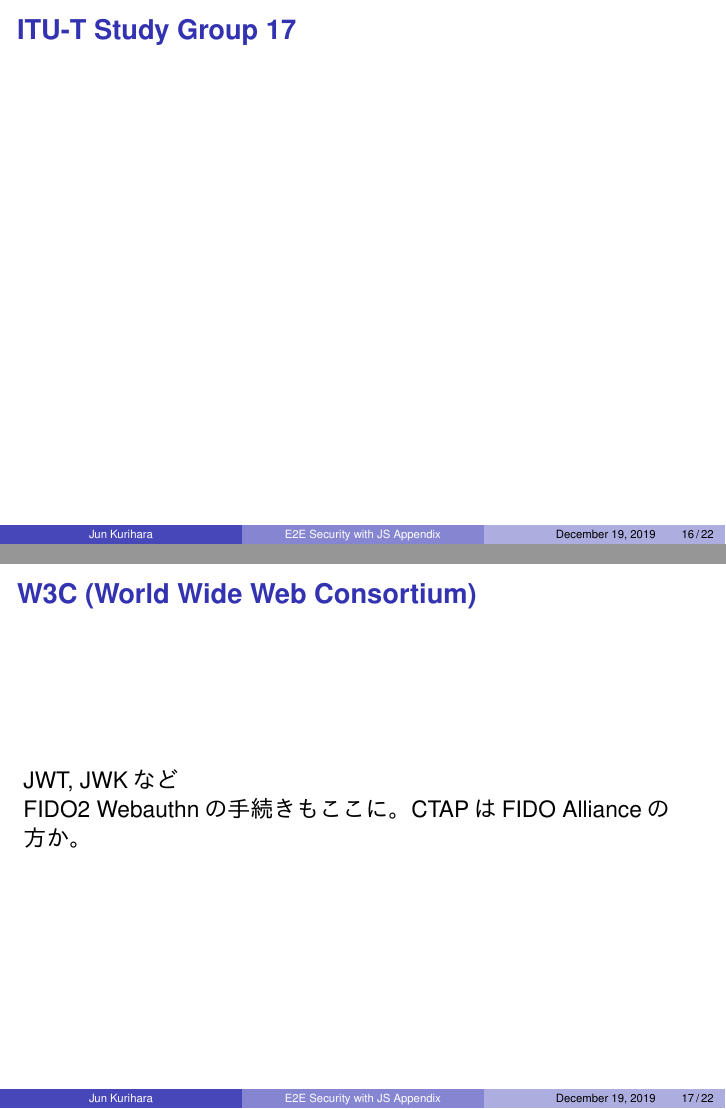
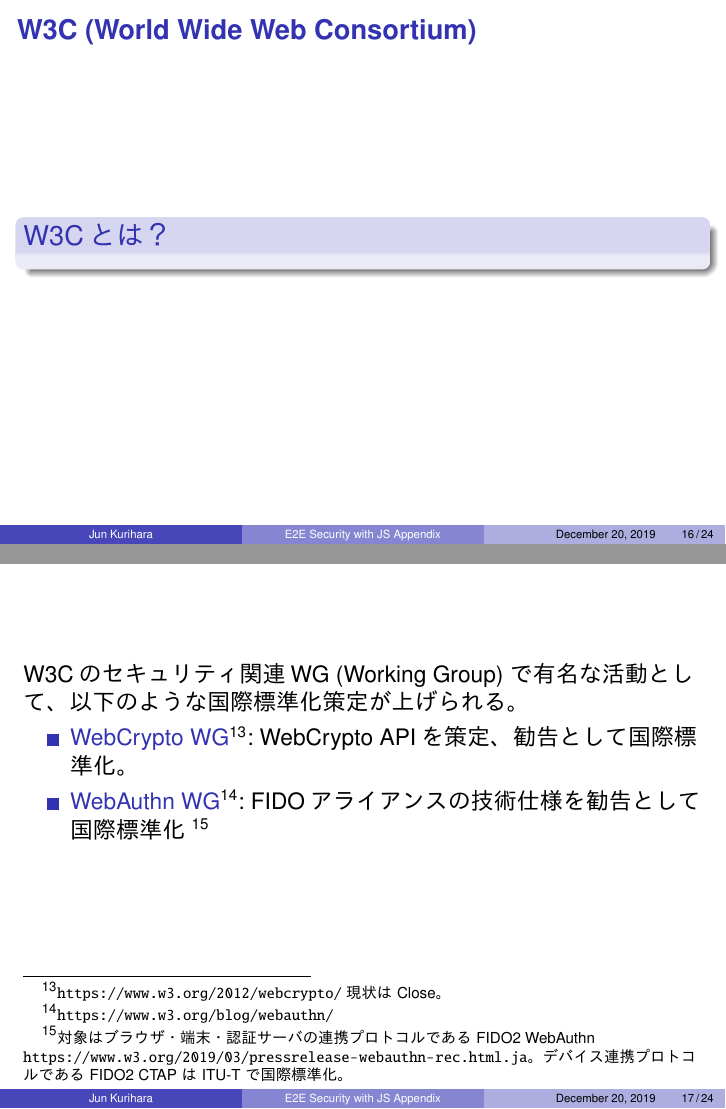
Before and after one commit to junkurihara/class-e2e_security_js, LaTeX slides (slides/slides-appendix.tex): pages 16 and 17 of 22 before the commit and pages 16 and 17 of 24 after it, joined at a grey line. The pictures show the PDF file slides/slides-appendix.pdf that the author committed with the source.

Commit message:
updated appendix

```diff
--- a/slides/slides-appendix.tex
+++ b/slides/slides-appendix.tex
@@ -405,16 +406,40 @@
 \end{frame}
 
 \begin{frame}
-\frametitle{ITU-T Study Group 17}
+\frametitle{W3C (World Wide Web Consortium)}
+\begin{block}{W3Cとは？}
+\end{block}
+
 \end{frame}
 
 \begin{frame}
-\frametitle{W3C (World Wide Web Consortium)}
+W3Cのセキュリティ関連WG (Working Group) で有名な活動として、以下のような国際標準化策定が上げられる。
+\begin{itemize}
+ \item \structure{WebCrypto WG}\footnote[frame]{\scriptsize \url{https://www.w3.org/2012/webcrypto/} 現状はClose。}: WebCrypto APIを策定、勧告として国際標準化。
+ \item \structure{WebAuthn WG}\footnote[frame]{\scriptsize \url{https://www.w3.org/blog/webauthn/}}: FIDOアライアンスの技術仕様を勧告として国際標準化 \footnote[frame]{\scriptsize 対象はブラウザ・端末・認証サーバの連携プロトコルであるFIDO2 WebAuthn \url{https://www.w3.org/2019/03/pressrelease-webauthn-rec.html.ja}。デバイス連携プロトコルであるFIDO2 CTAPはITU-Tで国際標準化。}
+\end{itemize}
+\end{frame}
 
-JWT, JWKなど
+\begin{frame}
+\frametitle{ITU-T SG17}
+\begin{block}{\footnotesize ITU-T (International Telecommunication Union Telecommunication Standardization Sector) SG17 (Study Group 17) とは？\footnote[frame]{\scriptsize \url{https://www.ituaj.jp/wp-content/uploads/2016/07/2016_08-06-spotITU-T.pdf}}}
+\begin{itemize}
+ \item ITU-T: ITU (International Telecom. Union; 国際電気通信連合) における通信分野の標準技術を策定する「電気通信標準化部門」。策定された標準は「勧告」として発行される。
+ \item Study Group 17: ITU-Tにおいてセキュリティ関連勧告作成の中心となるグループ。
+\end{itemize}
+\end{block}
 
-FIDO2 Webauthnの手続きもここに。CTAPはFIDO Allianceの方か。
 \end{frame}
+
+\begin{frame}
+ITU-T SG17で取り扱う技術は、SDN・IoT・ITS・クラウドのセキュリティ技術、SPAM対策、ID管理技術、認証技術、テレバイオメトリクスなど、ソフトウェア実装のためのアルゴリズムというより\alert{「通信事業者」や「通信端末」を対象とした分野の技術}。
+
+\vspace{1ex}
+
+昨今だと、「FIDOアライアンスの技術仕様を勧告として国際標準化\footnote[frame]{\scriptsize 対象はデバイス連携プロトコルであるFIDO UAF 1.1およびCTAP \url{https://fidoalliance.org/fido-alliance-specifications-now-adopted-as-itu-international-standards/}。Web関連プロトコルであるFIDO2 WebAuthnはW3Cで国際標準化。}」している。
+
+\end{frame}
+
 
 \begin{frame}
 \frametitle{その他; 各国の推奨技術リストとしての標準規格}
@@ -453,6 +470,15 @@
 その後、各国が独自に調査検討して推奨技術リストとして採用する、というケースが多い。
 
 \end{frame}
+
+\begin{frame}
+\frametitle{その他; 諸々}
+\begin{itemize}
+ \item FIDO Alliance: フォーラム標準。国際標準ではない。
+ \item IEEE Standards Association
+\end{itemize}
+\end{frame}
+
 
 
 \begin{frame}
```
Also changed, not shown: slides/slides-appendix.pdf, slides/slides-appendix.tex (11 more changed lines).
